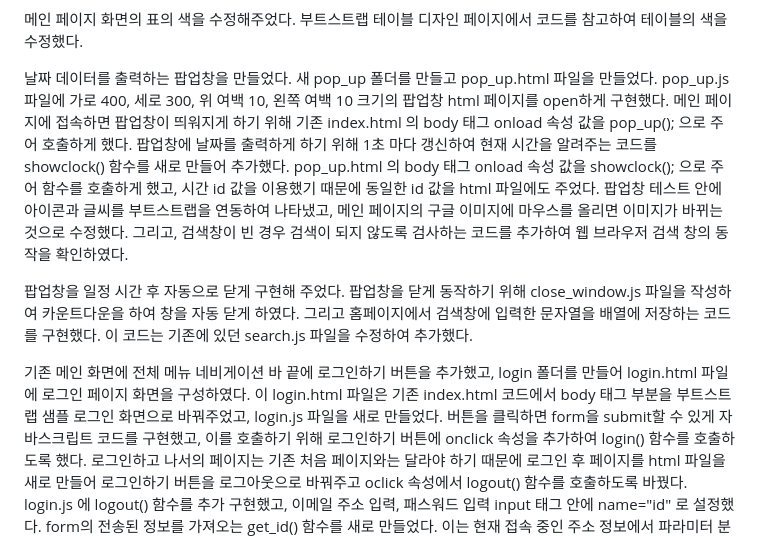
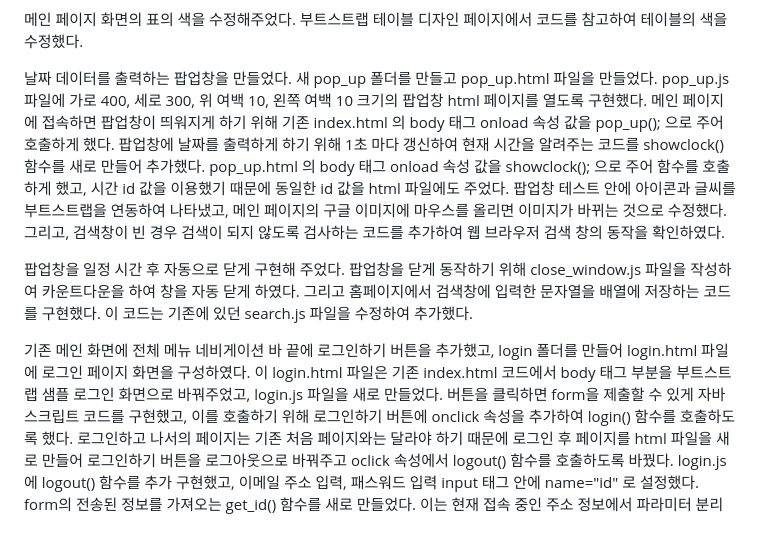
Before and after one commit to yeongjae0320/WEB_20200973, a Markdown page: README.md, the part around the change. Rendered like a GitHub page.

Commit message:
웹프로그래밍(1)

```diff
--- a/README.md
+++ b/README.md
@@ -133,7 +133,7 @@ html 에서가 아닌 search.js 파일을 새로 만들어 자바스크립트
 
  날짜 데이터를 출력하는 팝업창을 만들었다. 새 pop_up 폴더를 만들고
 pop_up.html 파일을 만들었다. pop_up.js 파일에 가로 400, 세로 300,
-위 여백 10, 왼쪽 여백 10 크기의 팝업창 html 페이지를 open하게 구현했다.
+위 여백 10, 왼쪽 여백 10 크기의 팝업창 html 페이지를 열도록 구현했다.
 메인 페이지에 접속하면 팝업창이 띄워지게 하기 위해 기존 index.html 의
 body 태그 onload 속성 값을 pop_up(); 으로 주어 호출하게 했다.
 팝업창에 날짜를 출력하게 하기 위해 1초 마다 갱신하여 현재 시간을 알려주는 코드를
@@ -155,7 +155,7 @@ body 태그 onload 속성 값을 showclock(); 으로 주어 함수를 호출하
 login 폴더를 만들어 login.html 파일에 로그인 페이지 화면을 구성하였다.
 이 login.html 파일은 기존 index.html 코드에서 body 태그 부분을
 부트스트랩 샘플 로그인 화면으로 바꿔주었고,
-login.js 파일을 새로 만들었다. 버튼을 클릭하면 form을 submit할 수 있게
+login.js 파일을 새로 만들었다. 버튼을 클릭하면 form을 제출할 수 있게
 자바스크립트 코드를 구현했고, 이를 호출하기 위해 로그인하기 버튼에
 onclick 속성을 추가하여 login() 함수를 호출하도록 했다.
 로그인하고 나서의 페이지는 기존 처음 페이지와는 달라야 하기 때문에
```
